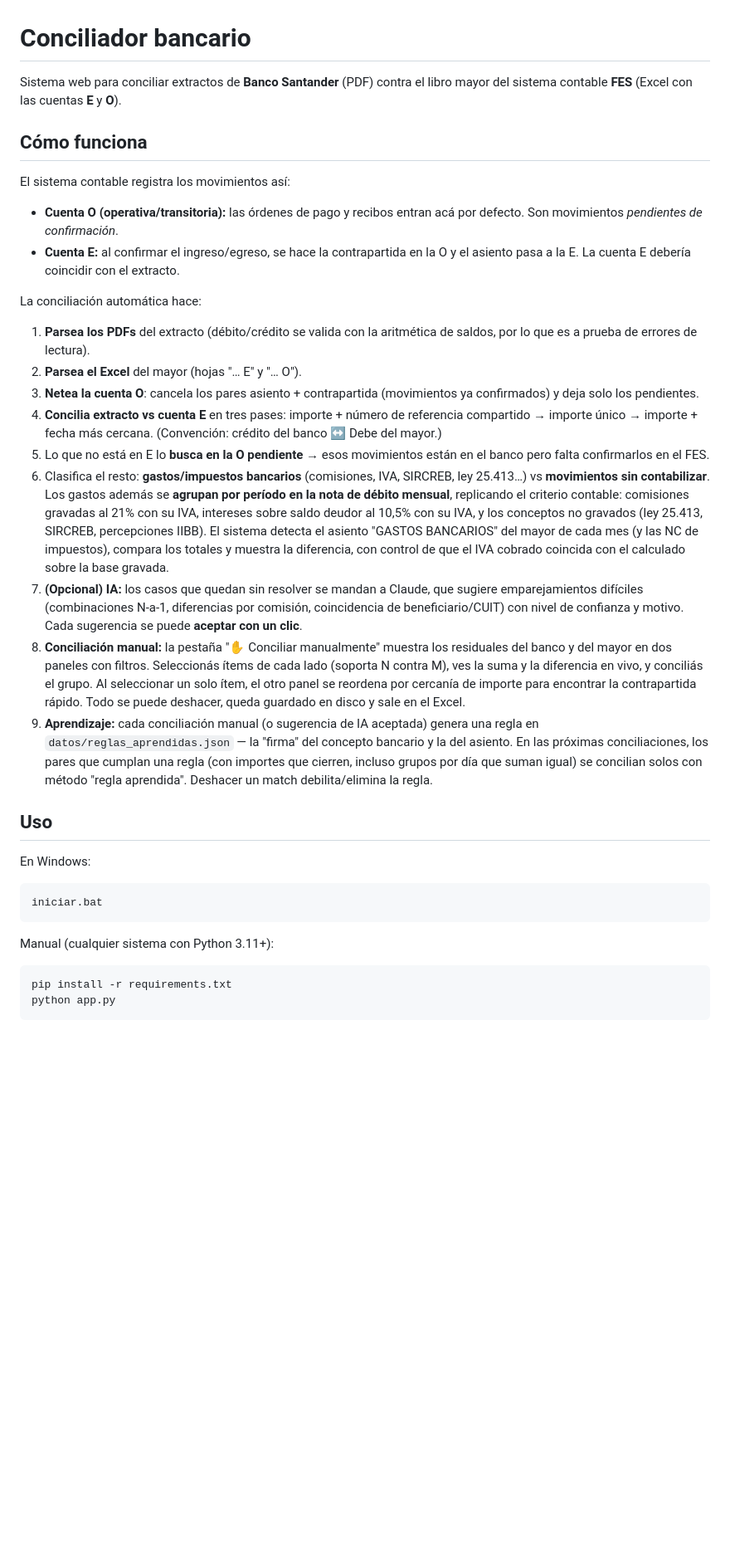
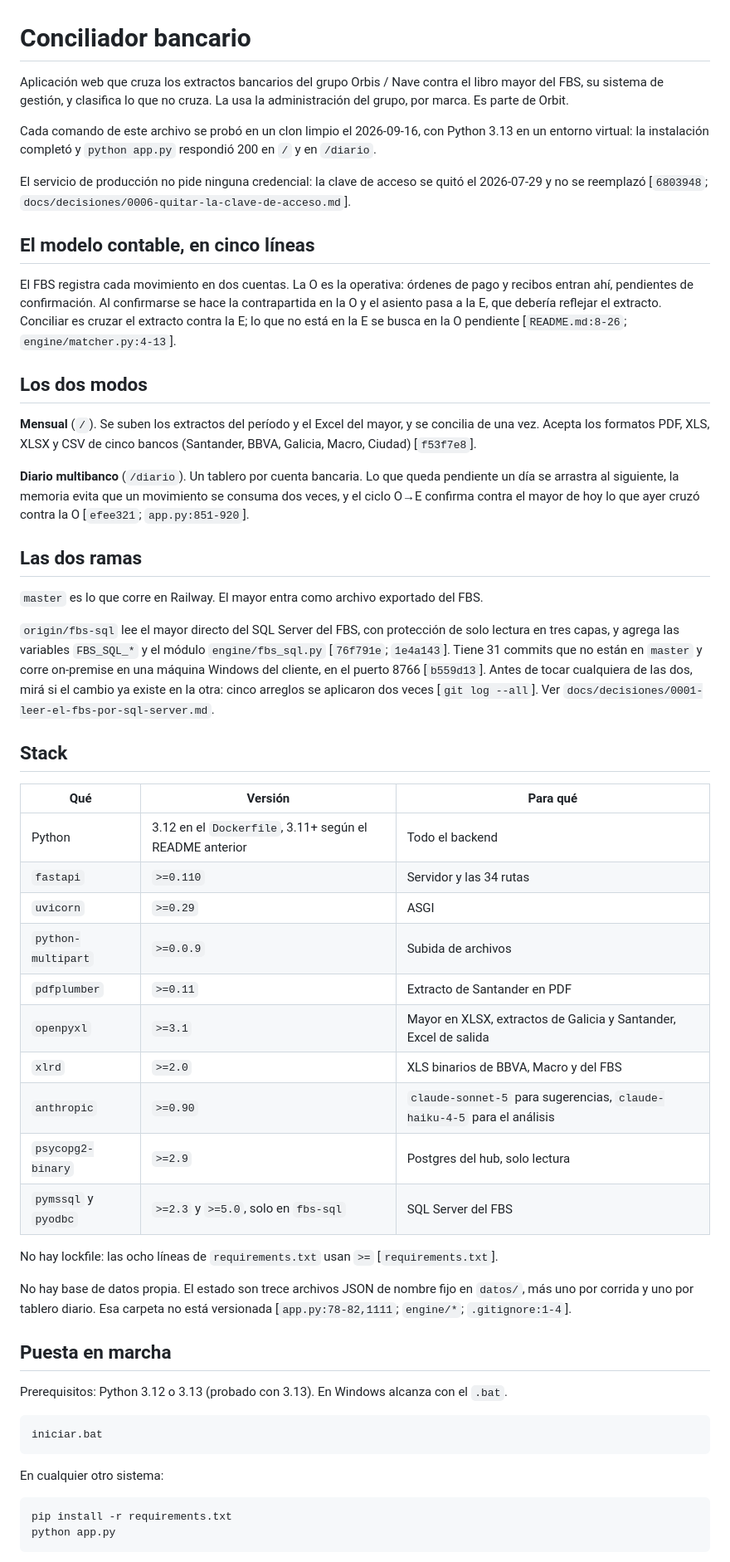
Before and after one commit to eDonkey/conciliador-bancario, a Markdown page: README.md, the part around one of its changes. Shown at 83% size. Drawn GitHub-style; blank space fills up the shorter version.

````diff
--- a/README.md
+++ b/README.md
@@ -1,64 +1,55 @@
 # Conciliador bancario
 
-Sistema web para conciliar extractos de **Banco Santander** (PDF) contra el
-libro mayor del sistema contable **FES** (Excel con las cuentas **E** y **O**).
+Aplicación web que cruza los extractos bancarios del grupo Orbis / Nave contra el libro mayor del FBS, su sistema de gestión, y clasifica lo que no cruza. La usa la administración del grupo, por marca. Es parte de Orbit.
 
-## Cómo funciona
+Cada comando de este archivo se probó en un clon limpio el 2026-09-16, con Python 3.13 en un entorno virtual: la instalación completó y `python app.py` respondió 200 en `/` y en `/diario`.
 
-El sistema contable registra los movimientos así:
+El servicio de producción no pide ninguna credencial: la clave de acceso se quitó el 2026-07-29 y no se reemplazó [`6803948`; `docs/decisiones/0006-quitar-la-clave-de-acceso.md`].
 
-- **Cuenta O (operativa/transitoria):** las órdenes de pago y recibos entran acá
-  por defecto. Son movimientos *pendientes de confirmación*.
-- **Cuenta E:** al confirmar el ingreso/egreso, se hace la contrapartida en la O
-  y el asiento pasa a la E. La cuenta E debería coincidir con el extracto.
+## El modelo contable, en cinco líneas
 
-La conciliación automática hace:
+El FBS registra cada movimiento en dos cuentas. La O es la operativa: órdenes de pago y recibos entran ahí, pendientes de confirmación. Al confirmarse se hace la contrapartida en la O y el asiento pasa a la E, que debería reflejar el extracto. Conciliar es cruzar el extracto contra la E; lo que no está en la E se busca en la O pendiente [`README.md:8-26`; `engine/matcher.py:4-13`].
 
-1. **Parsea los PDFs** del extracto (débito/crédito se valida con la aritmética
-   de saldos, por lo que es a prueba de errores de lectura).
-2. **Parsea el Excel** del mayor (hojas "… E" y "… O").
-3. **Netea la cuenta O**: cancela los pares asiento + contrapartida (movimientos
-   ya confirmados) y deja solo los pendientes.
-4. **Concilia extracto vs cuenta E** en tres pases: importe + número de
-   referencia compartido → importe único → importe + fecha más cercana.
-   (Convención: crédito del banco ↔ Debe del mayor.)
-5. Lo que no está en E lo **busca en la O pendiente** → esos movimientos están
-   en el banco pero falta confirmarlos en el FES.
-6. Clasifica el resto: **gastos/impuestos bancarios** (comisiones, IVA, SIRCREB,
-   ley 25.413…) vs **movimientos sin contabilizar**.
-   Los gastos además se **agrupan por período en la nota de débito mensual**,
-   replicando el criterio contable: comisiones gravadas al 21% con su IVA,
-   intereses sobre saldo deudor al 10,5% con su IVA, y los conceptos no
-   gravados (ley 25.413, SIRCREB, percepciones IIBB). El sistema detecta el
-   asiento "GASTOS BANCARIOS" del mayor de cada mes (y las NC de impuestos),
-   compara los totales y muestra la diferencia, con control de que el IVA
-   cobrado coincida con el calculado sobre la base gravada.
-7. **(Opcional) IA:** los casos que quedan sin resolver se mandan a Claude, que
-   sugiere emparejamientos difíciles (combinaciones N-a-1, diferencias por
-   comisión, coincidencia de beneficiario/CUIT) con nivel de confianza y motivo.
-   Cada sugerencia se puede **aceptar con un clic**.
-8. **Conciliación manual:** la pestaña "✋ Conciliar manualmente" muestra los
-   residuales del banco y del mayor en dos paneles con filtros. Seleccionás
-   ítems de cada lado (soporta N contra M), ves la suma y la diferencia en
-   vivo, y conciliás el grupo. Al seleccionar un solo ítem, el otro panel se
-   reordena por cercanía de importe para encontrar la contrapartida rápido.
-   Todo se puede deshacer, queda guardado en disco y sale en el Excel.
-9. **Aprendizaje:** cada conciliación manual (o sugerencia de IA aceptada)
-   genera una regla en `datos/reglas_aprendidas.json` — la "firma" del concepto
-   bancario y la del asiento. En las próximas conciliaciones, los pares que
-   cumplan una regla (con importes que cierren, incluso grupos por día que
-   suman igual) se concilian solos con método "regla aprendida". Deshacer un
-   match debilita/elimina la regla.
+## Los dos modos
 
-## Uso
+**Mensual** (`/`). Se suben los extractos del período y el Excel del mayor, y se concilia de una vez. Acepta los formatos PDF, XLS, XLSX y CSV de cinco bancos (Santander, BBVA, Galicia, Macro, Ciudad) [`f53f7e8`].
 
-En Windows:
+**Diario multibanco** (`/diario`). Un tablero por cuenta bancaria. Lo que queda pendiente un día se arrastra al siguiente, la memoria evita que un movimiento se consuma dos veces, y el ciclo O→E confirma contra el mayor de hoy lo que ayer cruzó contra la O [`efee321`; `app.py:851-920`].
+
+## Las dos ramas
+
+`master` es lo que corre en Railway. El mayor entra como archivo exportado del FBS.
+
+`origin/fbs-sql` lee el mayor directo del SQL Server del FBS, con protección de solo lectura en tres capas, y agrega las variables `FBS_SQL_*` y el módulo `engine/fbs_sql.py` [`76f791e`; `1e4a143`]. Tiene 31 commits que no están en `master` y corre on-premise en una máquina Windows del cliente, en el puerto 8766 [`b559d13`]. Antes de tocar cualquiera de las dos, mirá si el cambio ya existe en la otra: cinco arreglos se aplicaron dos veces [`git log --all`]. Ver `docs/decisiones/0001-leer-el-fbs-por-sql-server.md`.
+
+## Stack
+
+| Qué | Versión | Para qué |
+|---|---|---|
+| Python | 3.12 en el `Dockerfile`, 3.11+ según el README anterior | Todo el backend |
+| `fastapi` | `>=0.110` | Servidor y las 34 rutas |
+| `uvicorn` | `>=0.29` | ASGI |
+| `python-multipart` | `>=0.0.9` | Subida de archivos |
+| `pdfplumber` | `>=0.11` | Extracto de Santander en PDF |
+| `openpyxl` | `>=3.1` | Mayor en XLSX, extractos de Galicia y Santander, Excel de salida |
+| `xlrd` | `>=2.0` | XLS binarios de BBVA, Macro y del FBS |
+| `anthropic` | `>=0.90` | `claude-sonnet-5` para sugerencias, `claude-haiku-4-5` para el análisis |
+| `psycopg2-binary` | `>=2.9` | Postgres del hub, solo lectura |
+| `pymssql` y `pyodbc` | `>=2.3` y `>=5.0`, solo en `fbs-sql` | SQL Server del FBS |
+
+No hay lockfile: las ocho líneas de `requirements.txt` usan `>=` [`requirements.txt`].
+
+No hay base de datos propia. El estado son trece archivos JSON de nombre fijo en `datos/`, más uno por corrida y uno por tablero diario. Esa carpeta no está versionada [`app.py:78-82,1111`; `engine/*`; `.gitignore:1-4`].
+
+## Puesta en marcha
+
+Prerequisitos: Python 3.12 o 3.13 (probado con 3.13). En Windows alcanza con el `.bat`.
 
 ```bat
 iniciar.bat
 ```
 
-Manual (cualquier sistema con Python 3.11+):
+En cualquier otro sistema:
 
 ```bash
 pip install -r requirements.txt
````
Also changed, not shown: other parts of README.md (+40 -50 lines).
